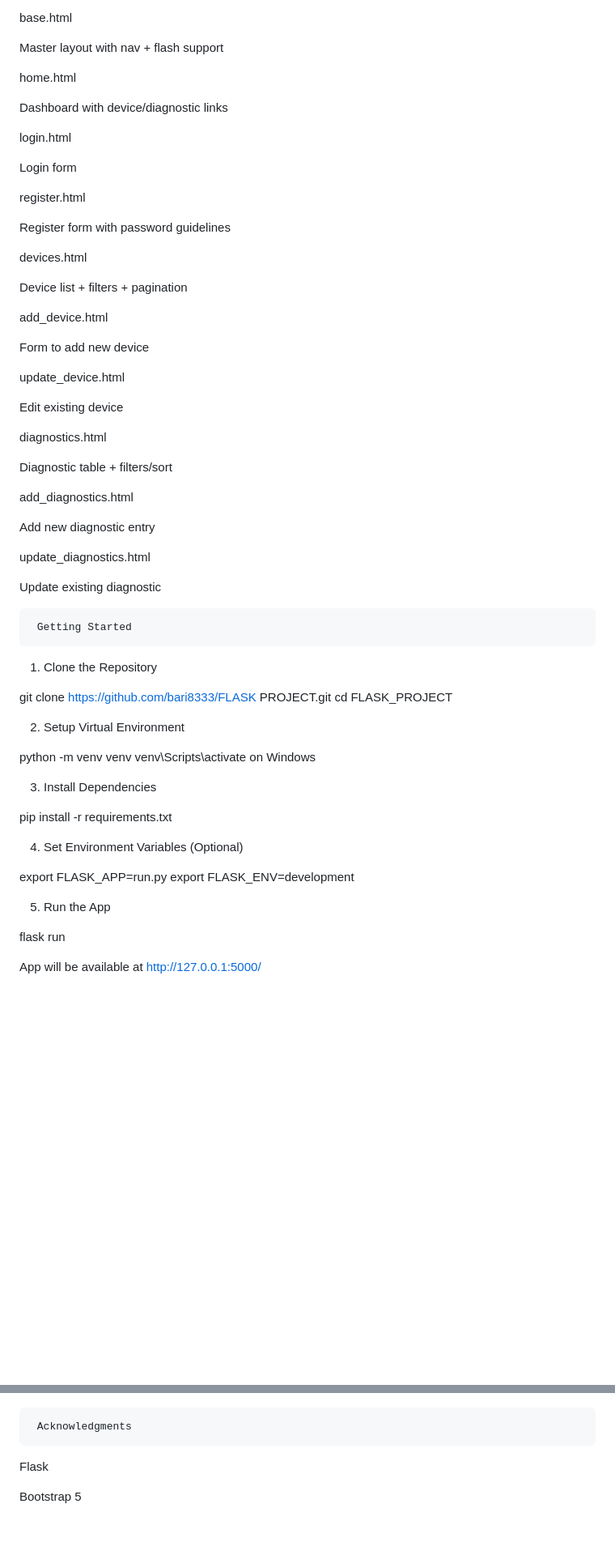
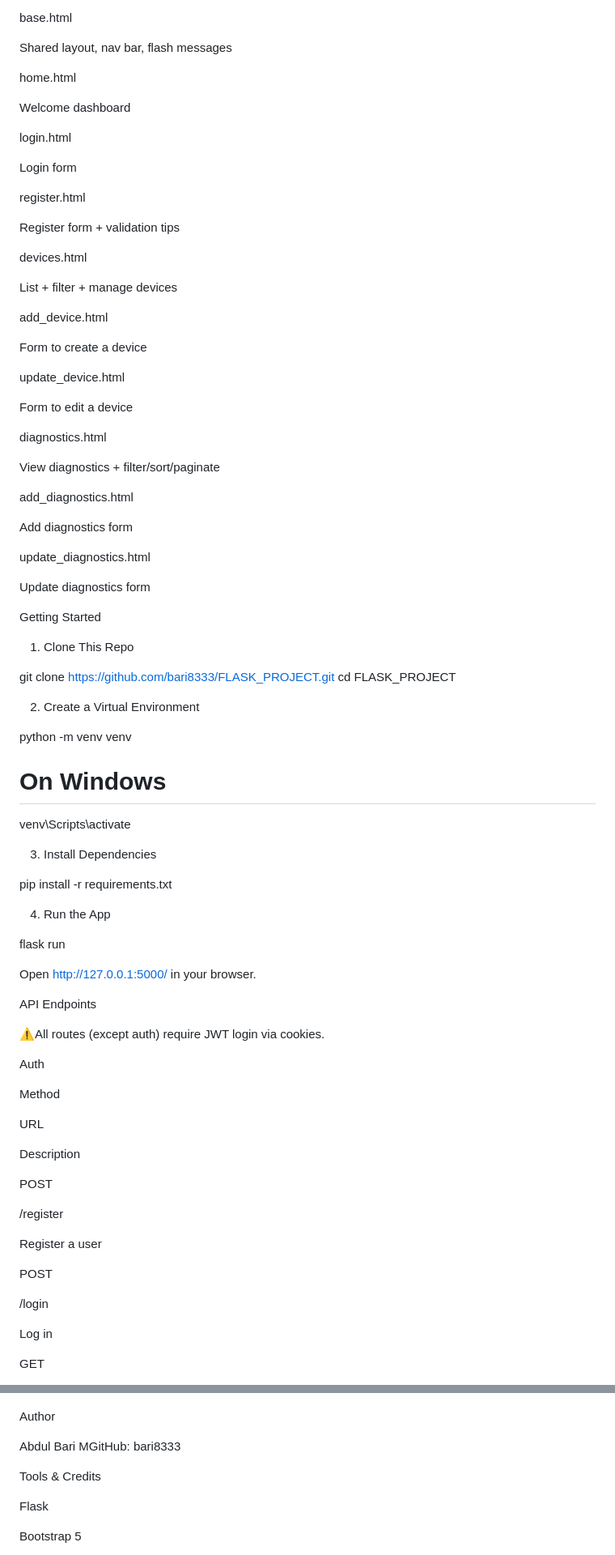
Before and after one commit to bari8333/FLASK-PROJECT, a Markdown page: README.md, 2 parts joined by grey strips. Shown: that part at 81% size. GitHub-like rendering; blank space fills up the shorter version.

```diff
--- a/README.md
+++ b/README.md
@@ -99,11 +83,11 @@ Description
 
 base.html
 
-Master layout with nav + flash support
+Shared layout, nav bar, flash messages
 
 home.html
 
-Dashboard with device/diagnostic links
+Welcome dashboard
 
 login.html
 
@@ -111,55 +95,79 @@ Login form
 
 register.html
 
-Register form with password guidelines
+Register form + validation tips
 
 devices.html
 
-Device list + filters + pagination
+List + filter + manage devices
 
 add_device.html
 
-Form to add new device
+Form to create a device
 
 update_device.html
 
-Edit existing device
+Form to edit a device
 
 diagnostics.html
 
-Diagnostic table + filters/sort
+View diagnostics + filter/sort/paginate
 
 add_diagnostics.html
 
-Add new diagnostic entry
+Add diagnostics form
 
 update_diagnostics.html
 
-Update existing diagnostic
+Update diagnostics form
 
-     Getting Started
+ Getting Started
 
-1. Clone the Repository
+1. Clone This Repo
 
-git clone https://github.com/bari8333/FLASK PROJECT.git
+git clone https://github.com/bari8333/FLASK_PROJECT.git
 cd FLASK_PROJECT
 
-2. Setup Virtual Environment
+2. Create a Virtual Environment
 
 python -m venv venv
-venv\Scripts\activate on Windows
+# On Windows
+venv\Scripts\activate
+
 
 3. Install Dependencies
 
 pip install -r requirements.txt
 
-4. Set Environment Variables (Optional)
-
-export FLASK_APP=run.py
-export FLASK_ENV=development
-
-5. Run the App
+4. Run the App
 
 flask run
 
-App will be available at http://127.0.0.1:5000/
+Open http://127.0.0.1:5000/ in your browser.
+
+ API Endpoints
+
+⚠All routes (except auth) require JWT login via cookies.
+
+ Auth
+
+Method
+
+URL
+
+Description
+
+POST
+
+/register
+
+Register a user
+
+POST
+
+/login
+
+Log in
+
+GET
+
@@ -211,7 +303,12 @@ flask db upgrade
 
 ![alt text](<Screenshot 2025-06-27 212542.png>) ![alt text](<Screenshot 2025-06-27 212626.png>) ![alt text](<Screenshot 2025-06-27 212657.png>) ![alt text](<Screenshot 2025-06-27 215242.png>) ![alt text](<Screenshot 2025-06-27 212241.png>) ![alt text](<Screenshot 2025-06-27 212334.png>) ![alt text](<Screenshot 2025-06-27 212452.png>)
 
-     Acknowledgments
+
+ Author
+
+Abdul Bari MGitHub: bari8333
+
+ Tools & Credits
 
 Flask
 
```
Also changed, not shown: other parts of README.md (+159 -102 lines).
